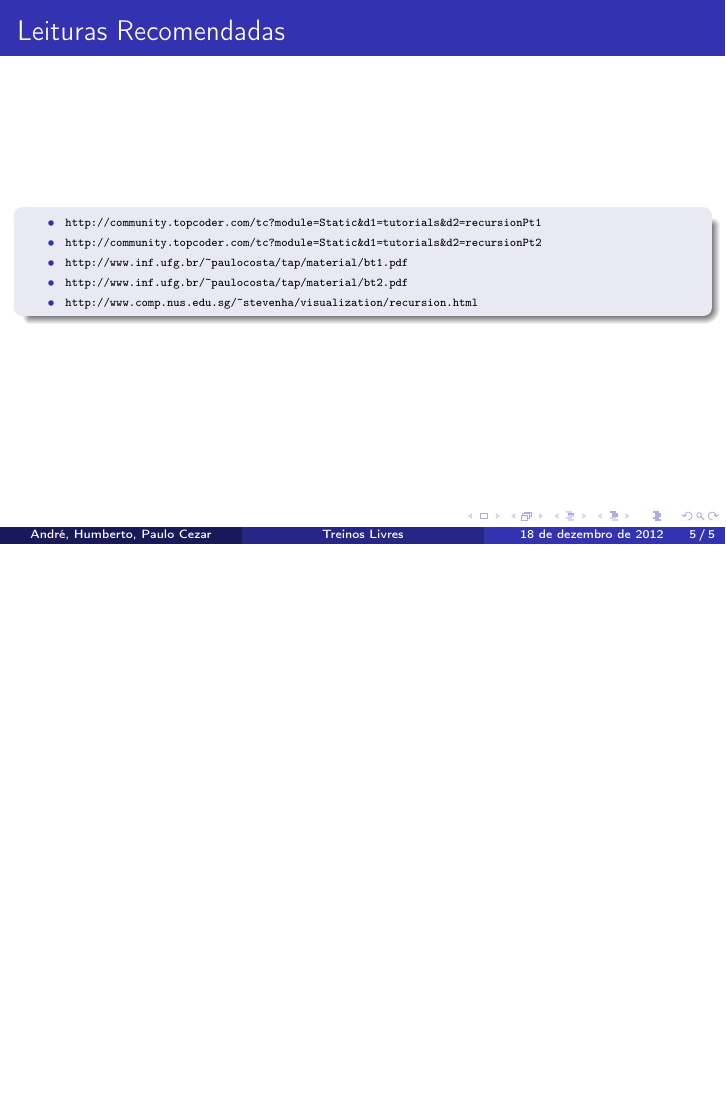
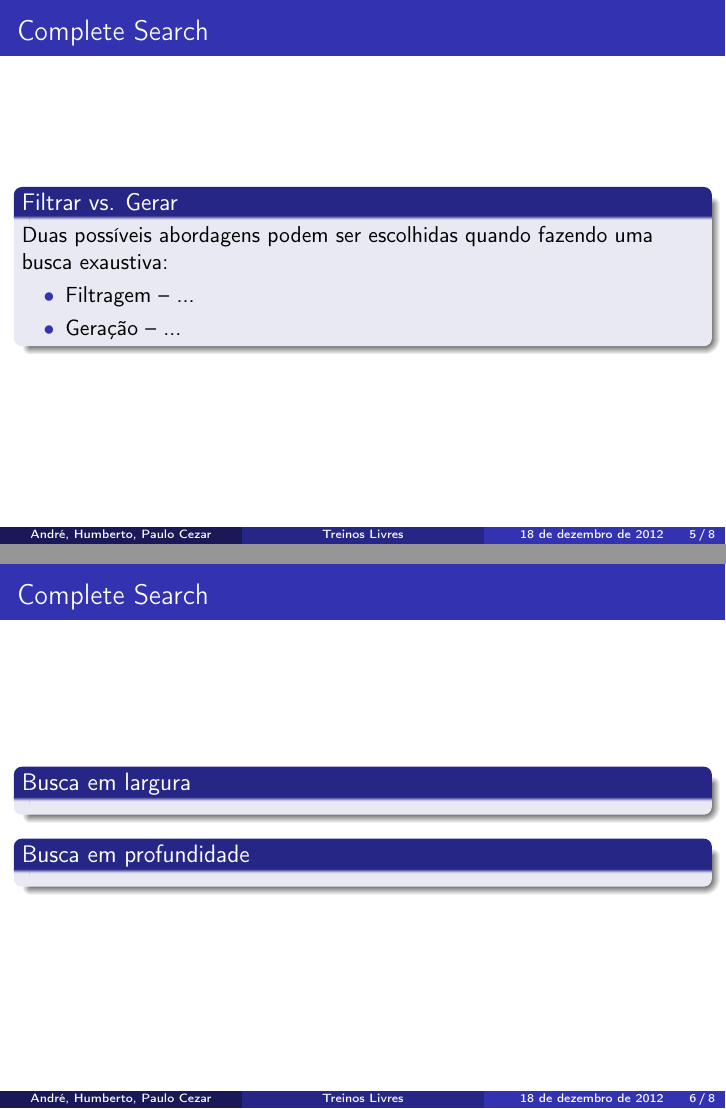
Before and after one commit to paulocezar/icpc-training, LaTeX slides (main-aulas.tex, which reads aula4-completesrch.tex): page 6 of 6 before the commit and pages 6 and 7 of 13 after it, the two joined at a grey line, the shorter picture padded with empty space. Compiled offline with pdfLaTeX.

Commit message:
busca completa (introducao, roteiro) 0.2

```diff
--- a/aula4-completesrch.tex
+++ b/aula4-completesrch.tex
@@ -61,20 +61,45 @@ Caso exista um caso onde ela não é rápida o suficiente, mantenha a solução
 \end{frame}
 
 %- - - - - - - - - - - - - - - - - - - - - - - - - - - - - - - - - SLIDE -
-%    - Filtrar vs. Gerar
-%    - busca em largura vs. busca em profundidade
+\begin{frame}
+\frametitle{Complete Search}
+\begin{block}{Filtrar vs. Gerar }
+Duas possíveis abordagens podem ser escolhidas quando fazendo uma busca exaustiva:
+\begin{itemize}
+	\bitem Filtragem -- ...
+	\bitem Geração -- ...
+\end{itemize}
+\end{block}
+\end{frame}
+
+%- - - - - - - - - - - - - - - - - - - - - - - - - - - - - - - - - SLIDE -
+\begin{frame}
+\frametitle{Complete Search}
+\begin{block}{Busca em largura }
+\end{block}
+
+\begin{block}{Busca em profundidade}
+\end{block}
+\end{frame}
 
 %- - - - - - - - - - - - - - - - - - - - - - - - - - - - - - - - - SLIDE -
 %    Selecionar alguns problemas para discutir ...
 
+
 %- - - - - - - - - - - - - - - - - - - - - - - - - - - - - - - - - SLIDE -
-%Dicas:
-%    - Podar o quanto antes
-%    - Aproveitar simetrias
-%    - Pré-cálculo
-%    - inverter o problema (?)
-%    - usar um algoritmo/estrutura de dados melhor
-%    - Otimizar código
+\begin{frame}
+\frametitle{Complete Search}
+\begin{block}{Dicas}
+\begin{itemize}[<+->]
+	\bitem Podar o quanto antes
+	\bitem Aproveitar simetrias
+	\bitem Pré-cálculo
+%	\bitem Inverter o problema (?)
+	\bitem Otimizar código
+	\bitem Usar um algoritmo/estrutura de dados melhor
+\end{itemize}
+\end{block}
+\end{frame}
 
 %- - - - - - - - - - - - - - - - - - - - - - - - - - - - - - - - - SLIDE -
 \begin{frame}
--- a/main-aulas.tex
+++ b/main-aulas.tex
@@ -2,9 +2,9 @@
 \usetheme{Madrid}
 
 %------------------------------------------------------------------- PACKAGES -
-\usepackage[brazil]{babel}     %permite acentuação automática para o Portugues do Brasil,
-\usepackage[T1]{fontenc}       %permite a hifenização correta em Portugues
-\usepackage[utf8]{inputenc}  %permite a inserção de acentos (Windows)
+\usepackage[brazil]{babel}
+\usepackage[T1]{fontenc}
+\usepackage[utf8]{inputenc}
 \usepackage{colortbl}
 \usepackage{multicol}
 
```
Also changed, not shown: aula4-completesrch.tex (6 more changed lines), main-aulas.tex (2 more changed lines).
